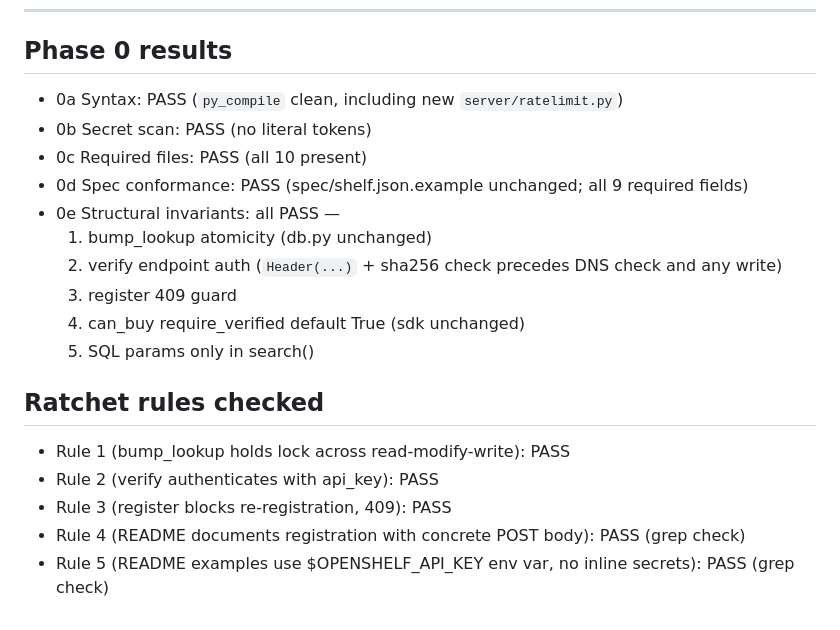
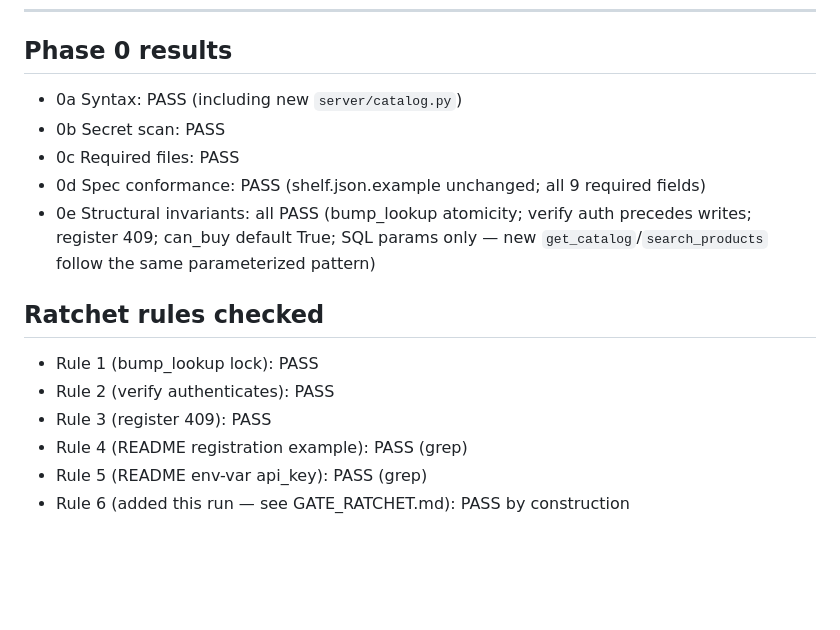
Before and after one commit to Signal-All/shelfprotocol, a Markdown page: GATE_REPORT.md, the part around one of its changes. Rendered like a GitHub page; blank space fills up the shorter version.

```diff
--- a/GATE_REPORT.md
+++ b/GATE_REPORT.md
@@ -44,20 +48,16 @@ PHASE 2: PASSED (Stranger 1 ✓, Stranger 2 ✓)
 ---
 
 ## Phase 0 results
-- 0a Syntax: PASS (`py_compile` clean, including new `server/ratelimit.py`)
-- 0b Secret scan: PASS (no literal tokens)
-- 0c Required files: PASS (all 10 present)
-- 0d Spec conformance: PASS (spec/shelf.json.example unchanged; all 9 required fields)
-- 0e Structural invariants: all PASS —
-  1. bump_lookup atomicity (db.py unchanged)
-  2. verify endpoint auth (`Header(...)` + sha256 check precedes DNS check and any write)
-  3. register 409 guard
-  4. can_buy require_verified default True (sdk unchanged)
-  5. SQL params only in search()
+- 0a Syntax: PASS (including new `server/catalog.py`)
+- 0b Secret scan: PASS
+- 0c Required files: PASS
+- 0d Spec conformance: PASS (shelf.json.example unchanged; all 9 required fields)
+- 0e Structural invariants: all PASS (bump_lookup atomicity; verify auth precedes writes; register 409; can_buy default True; SQL params only — new `get_catalog`/`search_products` follow the same parameterized pattern)
 
 ## Ratchet rules checked
-- Rule 1 (bump_lookup holds lock across read-modify-write): PASS
-- Rule 2 (verify authenticates with api_key): PASS
-- Rule 3 (register blocks re-registration, 409): PASS
-- Rule 4 (README documents registration with concrete POST body): PASS (grep check)
-- Rule 5 (README examples use $OPENSHELF_API_KEY env var, no inline secrets): PASS (grep check)
+- Rule 1 (bump_lookup lock): PASS
+- Rule 2 (verify authenticates): PASS
+- Rule 3 (register 409): PASS
+- Rule 4 (README registration example): PASS (grep)
+- Rule 5 (README env-var api_key): PASS (grep)
+- Rule 6 (added this run — see GATE_RATCHET.md): PASS by construction
```
Also changed, not shown: other parts of GATE_REPORT.md (+18 -14 lines), GATE_RATCHET.md (+6 -0 lines), README.md (+7 -2 lines).
